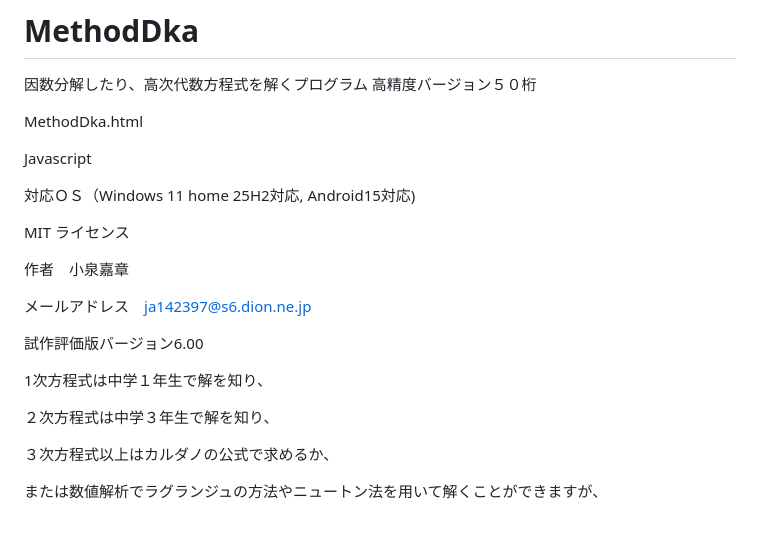
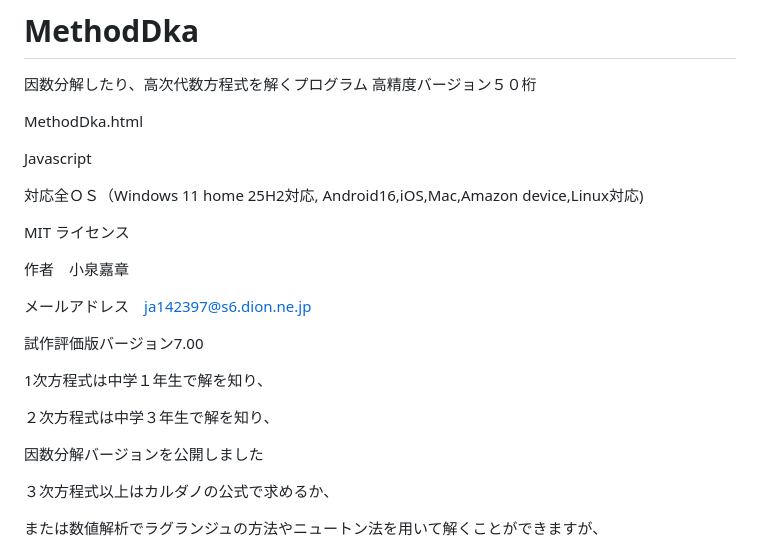
Before and after one commit to YoshiakiKoizumija142397/MethodDka, a Markdown page: README.md, the part around the change. Rendered like a GitHub page; blank space fills up the shorter version.

Commit message:
Revise OS support and version in README
Updated OS compatibility and version number in README.

Signed-off-by: Yoshiaki.Koizumi <98944675+YoshiakiKoizumija142397@users.noreply.github.com>

```diff
--- a/README.md
+++ b/README.md
@@ -6,7 +6,7 @@ MethodDka.html
 
 Javascript
 
-対応ＯＳ（Windows 11 home 25H2対応, Android15対応)
+対応全ＯＳ（Windows 11 home 25H2対応, Android16,iOS,Mac,Amazon device,Linux対応)
 
 MIT ライセンス
 
@@ -14,11 +14,13 @@ MIT ライセンス
 
 メールアドレス　ja142397@s6.dion.ne.jp
 
-試作評価版バージョン6.00
+試作評価版バージョン7.00
 
 1次方程式は中学１年生で解を知り、
 
 ２次方程式は中学３年生で解を知り、
+
+因数分解バージョンを公開しました
 
 ３次方程式以上はカルダノの公式で求めるか、
 
```
